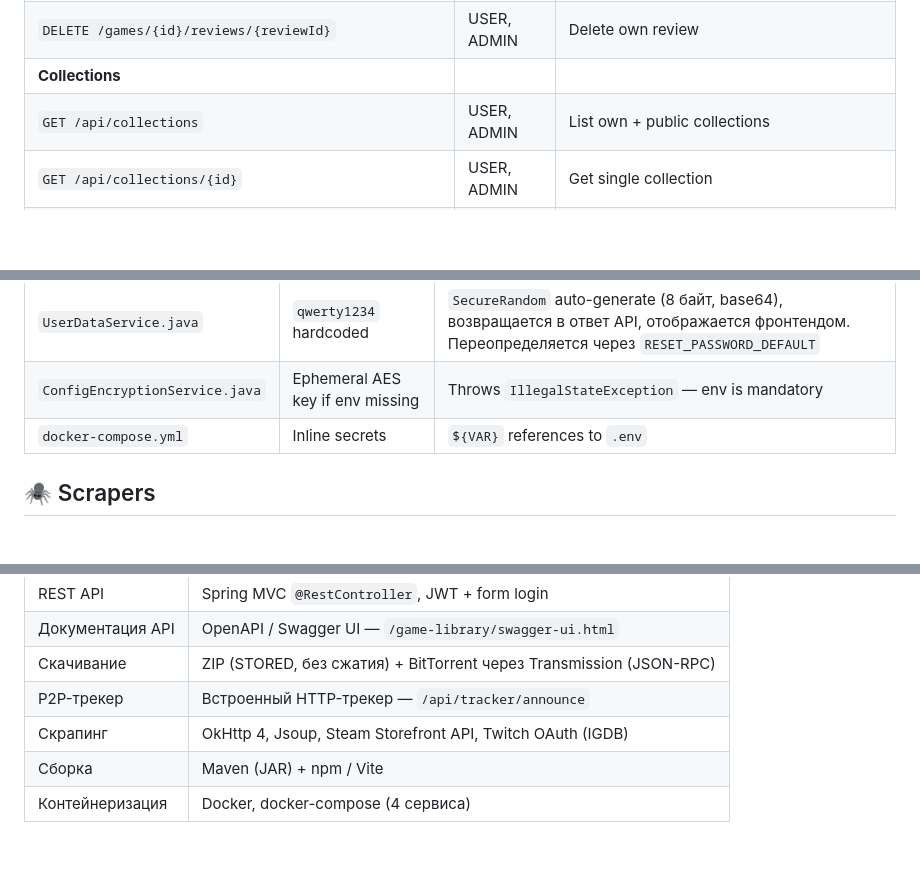
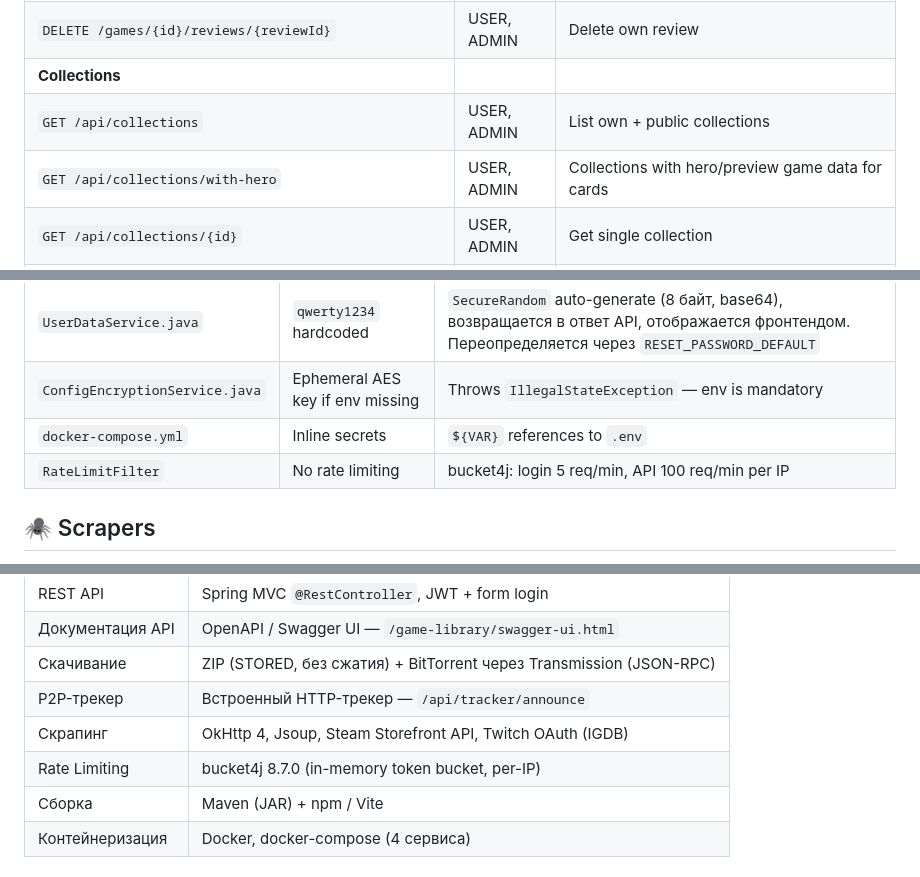
Before and after one commit to JenikMax/GameLibrary, a Markdown page: README.md, 3 parts joined by grey strips. Rendered like a GitHub page; blank space fills up the shorter version.

```diff
--- a/README.md
+++ b/README.md
@@ -171,6 +173,7 @@ All under `/game-library/api/`. Auth: JWT Bearer token.
 | `DELETE /games/{id}/reviews/{reviewId}` | USER, ADMIN | Delete own review |
 | **Collections** | | |
 | `GET /api/collections` | USER, ADMIN | List own + public collections |
+| `GET /api/collections/with-hero` | USER, ADMIN | Collections with hero/preview game data for cards |
 | `GET /api/collections/{id}` | USER, ADMIN | Get single collection |
 | `POST /api/collections` | USER, ADMIN | Create collection (`name`, `description?`, `isPublic?`) |
 | `PUT /api/collections/{id}` | USER, ADMIN | Update collection (name, description, isPublic) |
@@ -320,6 +323,7 @@ cp .env.example .env   # edit secrets before first launch
 | `UserDataService.java` | `qwerty1234` hardcoded | `SecureRandom` auto-generate (8 байт, base64), возвращается в ответ API, отображается фронтендом. Переопределяется через `RESET_PASSWORD_DEFAULT` |
 | `ConfigEncryptionService.java` | Ephemeral AES key if env missing | Throws `IllegalStateException` — env is mandatory |
 | `docker-compose.yml` | Inline secrets | `${VAR}` references to `.env` |
+| `RateLimitFilter` | No rate limiting | bucket4j: login 5 req/min, API 100 req/min per IP |
 
 ## 🕷 Scrapers
 
@@ -598,6 +602,7 @@ make all                      # сборка backend + frontend, запуск do
 | Скачивание | ZIP (STORED, без сжатия) + BitTorrent через Transmission (JSON-RPC) |
 | P2P-трекер | Встроенный HTTP-трекер — `/api/tracker/announce` |
 | Скрапинг | OkHttp 4, Jsoup, Steam Storefront API, Twitch OAuth (IGDB) |
+| Rate Limiting | bucket4j 8.7.0 (in-memory token bucket, per-IP) |
 | Сборка | Maven (JAR) + npm / Vite |
 | Контейнеризация | Docker, docker-compose (4 сервиса) |
 
```
Also changed, not shown: other parts of README.md (+9 -4 lines), AGENTS.md (+12 -3 lines).
